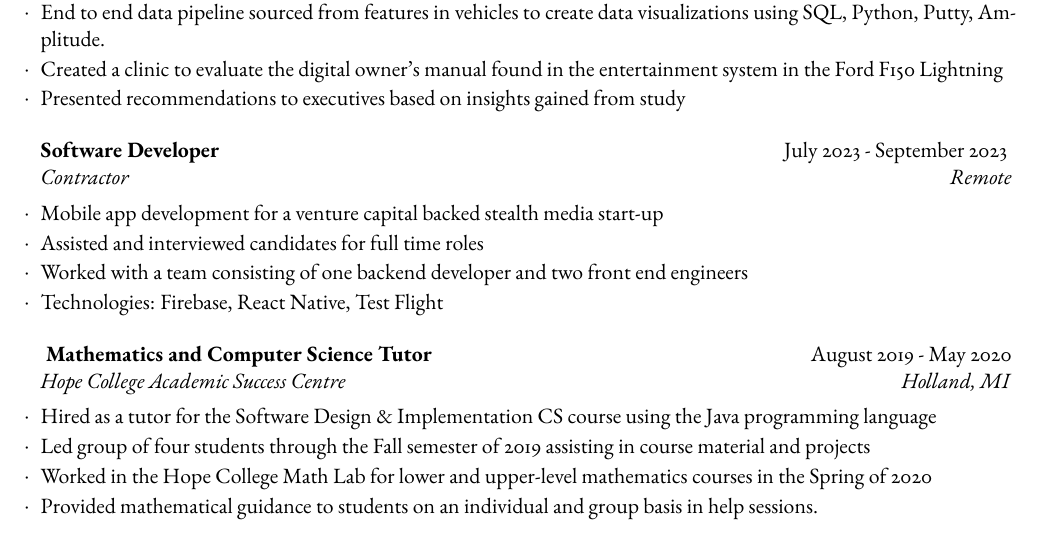
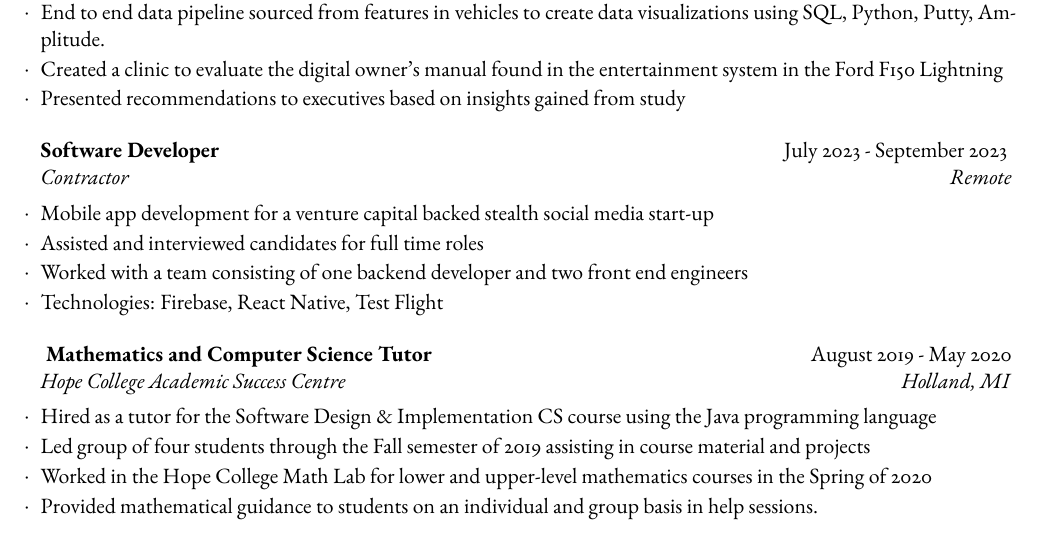
Before and after one commit to jackkrebsbach/cv, a LaTeX CV (cv.tex): part of page 2 of 3, cut so that both start at the same text. Compiled offline with pdfLaTeX.

Commit message:
fix favs

```diff
--- a/cv.tex
+++ b/cv.tex
@@ -136,7 +136,7 @@ Path’
 	\end{rSubsection}
 
 	\begin{rSubsection}{Software Developer}{July 2023 - September 2023 }{Contractor}{Remote}
-  \item Mobile app development for a venture capital backed stealth media start-up
+  \item Mobile app development for a venture capital backed stealth social media start-up
   \item Assisted and interviewed candidates for full time roles
   \item Worked with a team consisting of one backend developer
 and two front end engineers
```
Also changed, not shown: cv.pdf, 3 other files.
